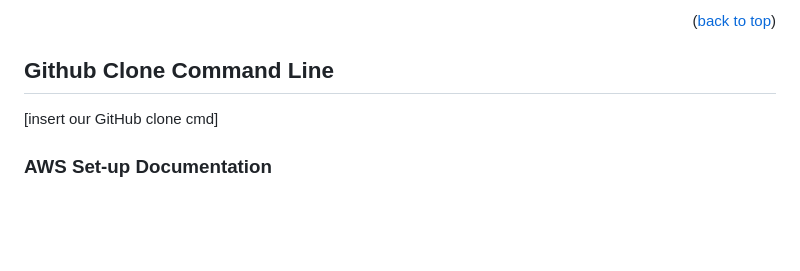
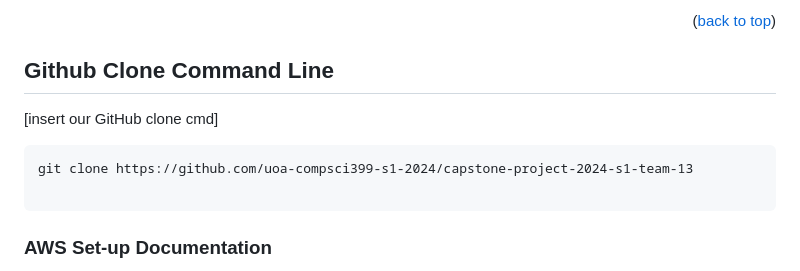
Before and after one commit to uoa-compsci399-s1-2024/capstone-project-2024-s1-team-13, a Markdown page: README.md, the part around the change. GitHub-like rendering; blank space fills up the shorter version.

Commit message:
Update README.md
forgot to add git clone command earlier

````diff
--- a/README.md
+++ b/README.md
@@ -237,6 +237,10 @@ You can copy-paste this command line from Amplify Studio itself at the dashboard
 
 ## Github Clone Command Line
 [insert our GitHub clone cmd]
+```
+git clone https://github.com/uoa-compsci399-s1-2024/capstone-project-2024-s1-team-13
+
+```
 
 ### AWS Set-up Documentation
 We have included an AWS [documentation](https://docs.google.com/document/d/17ZWbsLJndr8A0jwiOuvkP9uwAZ9P8AkxaGnu-Ex6398/edit) to help with setting up the project on AWS. Please refer to this document when initialising a new Amplify project. We have included screenshots inside the document as a reference if you are unable to proceed to the next instruction.
````
